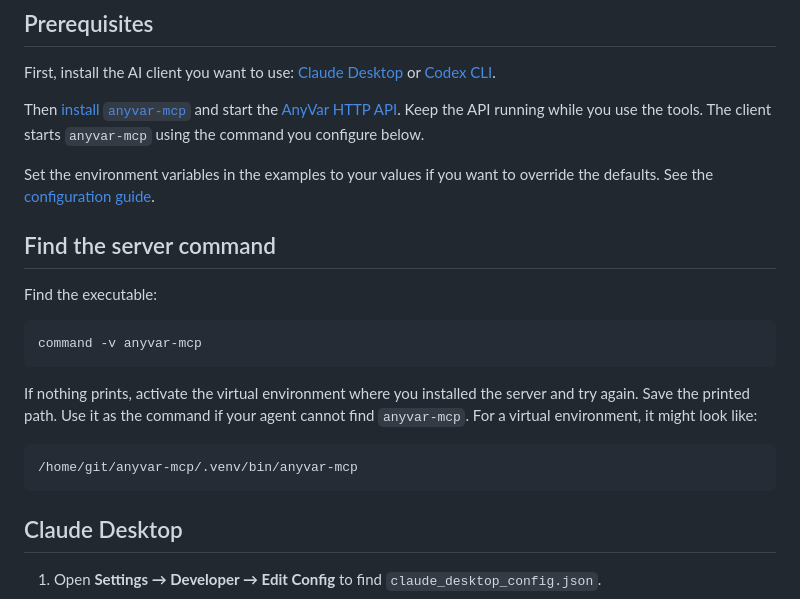
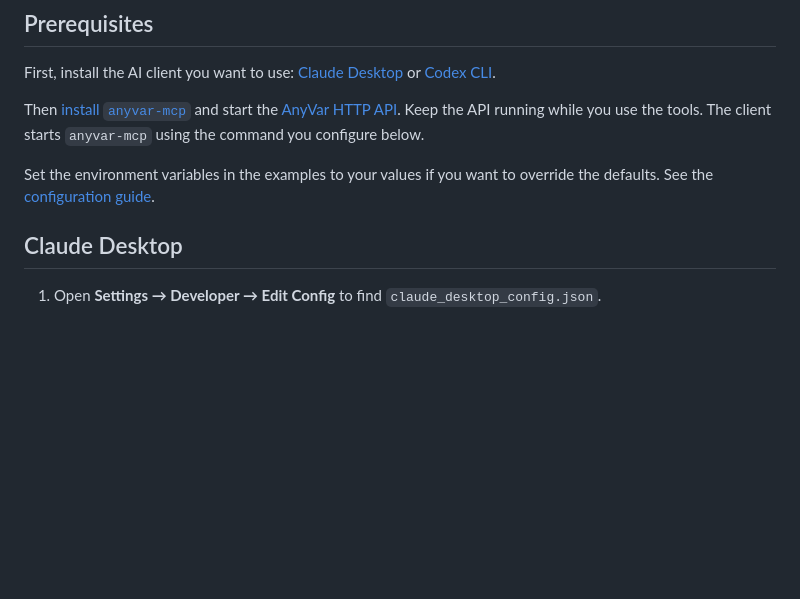
Before and after one commit to GenomicMedLab/anyvar-mcp, a Markdown page: docs/connect.md, the part around one of its changes. GitHub-like rendering; blank space fills up the shorter version.

````diff
--- a/docs/connect.md
+++ b/docs/connect.md
@@ -10,22 +10,6 @@ The client starts `anyvar-mcp` using the command you configure below.
 
 Set the environment variables in the examples to your values if you want to
 override the defaults. See the [configuration guide](configuration.md).
-
-## Find the server command
-
-Find the executable:
-
-```shell
-command -v anyvar-mcp
-```
-
-If nothing prints, activate the virtual environment where you installed the
-server and try again. Save the printed path. Use it as the command if your
-agent cannot find `anyvar-mcp`. For a virtual environment, it might look like:
-
-```text
-/home/git/anyvar-mcp/.venv/bin/anyvar-mcp
-```
 
 ## Claude Desktop
 
````
Also changed, not shown: other parts of docs/connect.md (+83 -7 lines), docs/quickstart.md (+3 -11 lines).
